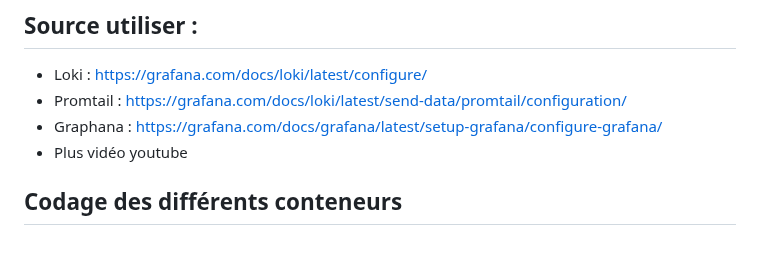
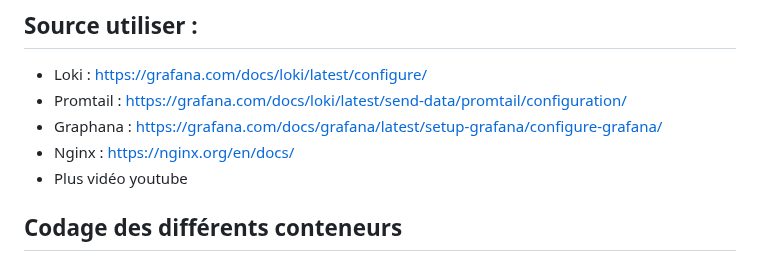
Before and after one commit to LarocheLeo/Projet2_logs_Laroche_Thiaw, a Markdown page: question_2.2.md, the part around the change. GitHub-like rendering.

```diff
--- a/question_2.2.md
+++ b/question_2.2.md
@@ -5,6 +5,7 @@
 - Loki : https://grafana.com/docs/loki/latest/configure/
 - Promtail : https://grafana.com/docs/loki/latest/send-data/promtail/configuration/
 - Graphana : https://grafana.com/docs/grafana/latest/setup-grafana/configure-grafana/
+- Nginx : https://nginx.org/en/docs/
 - Plus vidéo youtube
 
 ## Codage des différents conteneurs
```
